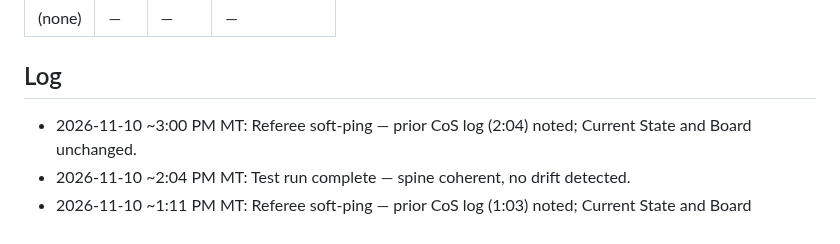
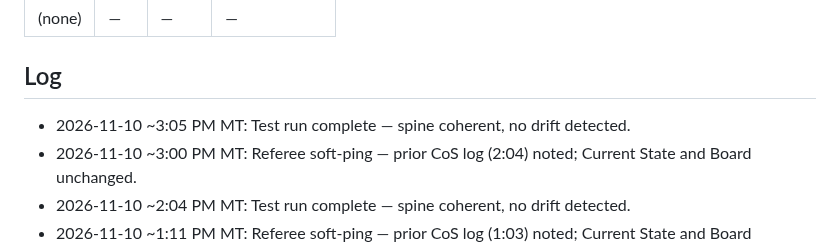
Before and after one commit to brianscottwatson-cell/Peak-signal, a Markdown page: spine.md, the part around one of its changes. Drawn GitHub-style.

Commit message:
CoS test run: spine coherent, no drift detected (2026-11-10 ~15:05 MT)

```diff
--- a/spine.md
+++ b/spine.md
@@ -44,6 +44,7 @@ Shared-file edits in flight. Cap 5.
 | (none) | — | — | — |
 
 ## Log
+- 2026-11-10 ~3:05 PM MT: Test run complete — spine coherent, no drift detected.
 - 2026-11-10 ~3:00 PM MT: Referee soft-ping — prior CoS log (2:04) noted; Current State and Board unchanged.
 - 2026-11-10 ~2:04 PM MT: Test run complete — spine coherent, no drift detected.
 - 2026-11-10 ~1:11 PM MT: Referee soft-ping — prior CoS log (1:03) noted; Current State and Board unchanged.
```
Also changed, not shown: other parts of spine.md (+1 -1 lines).
